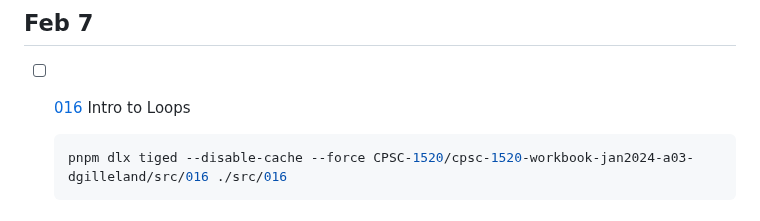
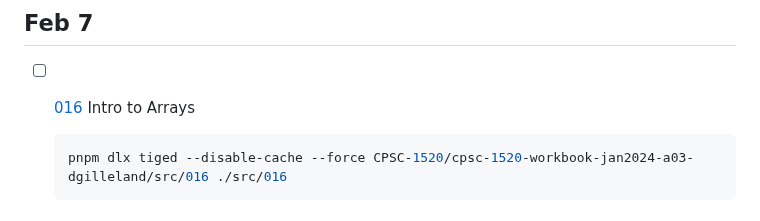
Before and after one commit to CPSC-1520/cpsc-1520-workbook-jan2024-a03-dgilleland, a Markdown page: Agenda.md, the part around the change. Rendered like a GitHub page.

Commit message:
Update agenda

````diff
--- a/Agenda.md
+++ b/Agenda.md
@@ -163,7 +163,7 @@
 
 ## Feb 7
 
-- [ ] [016](./src/016/ReadMe.md) Intro to Loops
+- [ ] [016](./src/016/ReadMe.md) Intro to Arrays
 
     ```bash
     pnpm dlx tiged --disable-cache --force CPSC-1520/cpsc-1520-workbook-jan2024-a03-dgilleland/src/016 ./src/016
````
